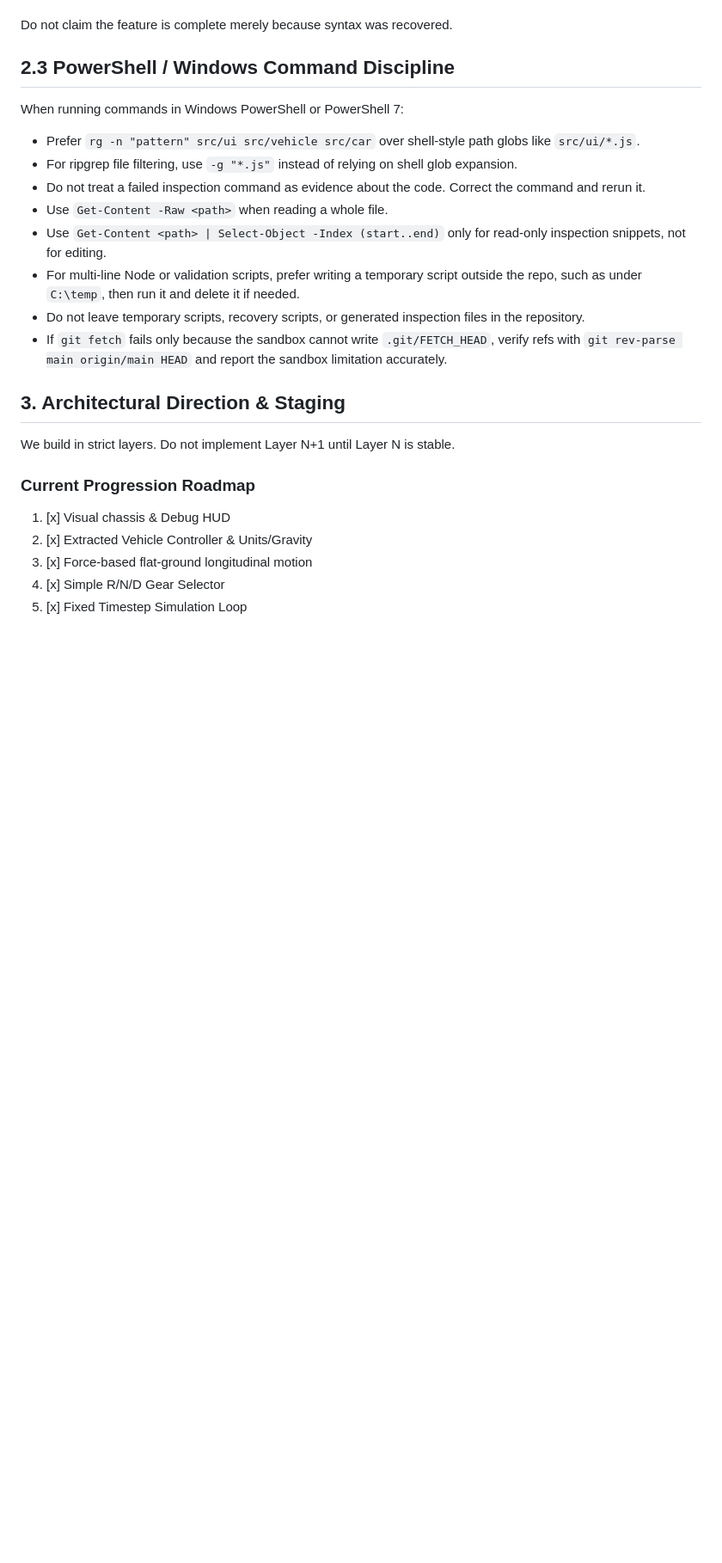
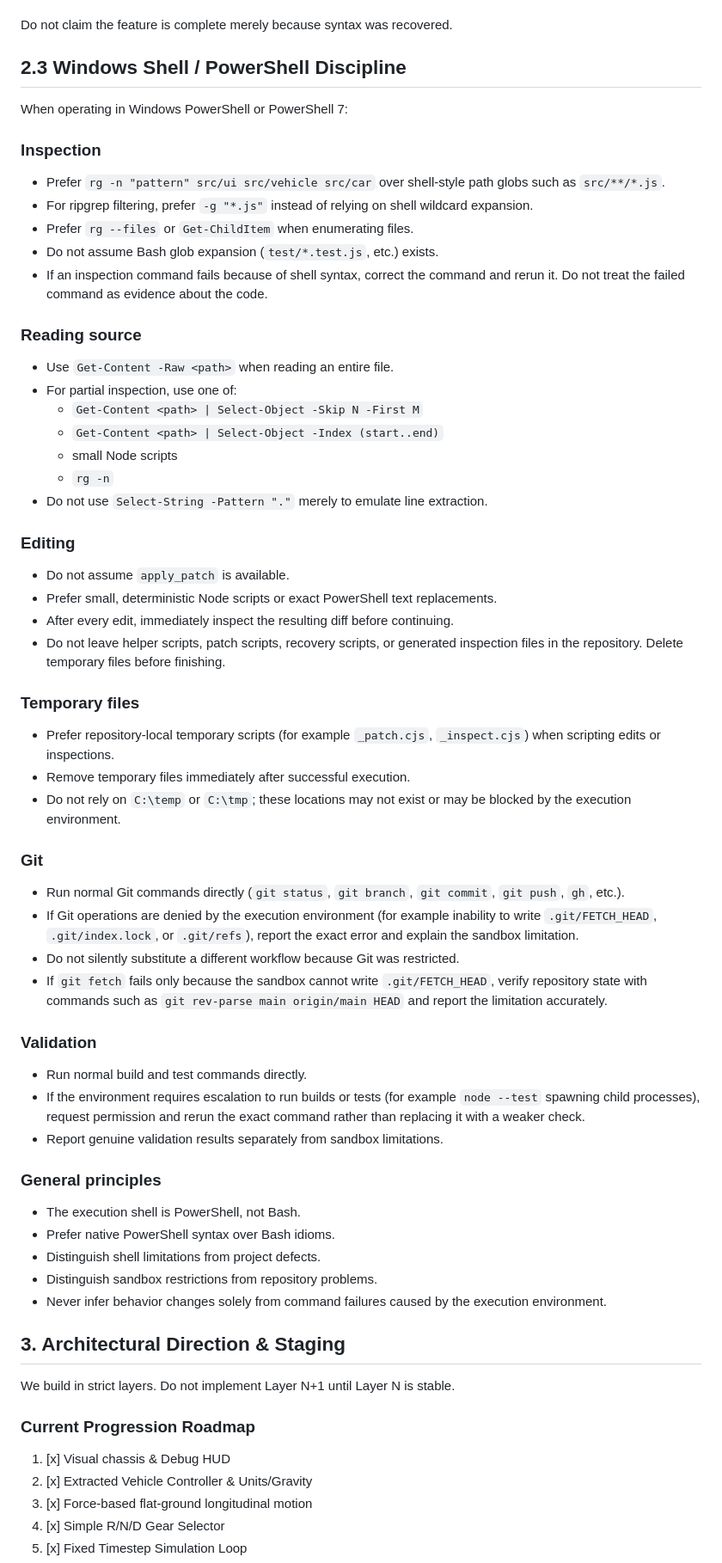
Before and after one commit to soyuz43/vehicle-sim, a Markdown page: AGENTS.md, the part around the change. Shown at 86% size. Drawn GitHub-style; blank space fills up the shorter version.

```diff
--- a/AGENTS.md
+++ b/AGENTS.md
@@ -217,19 +217,61 @@ After recovering from source corruption, report:
 
 Do not claim the feature is complete merely because syntax was recovered.
 
-## 2.3 PowerShell / Windows Command Discipline
+## 2.3 Windows Shell / PowerShell Discipline
 
-When running commands in Windows PowerShell or PowerShell 7:
+When operating in Windows PowerShell or PowerShell 7:
 
-- Prefer `rg -n "pattern" src/ui src/vehicle src/car` over shell-style path globs like `src/ui/*.js`.
-- For ripgrep file filtering, use `-g "*.js"` instead of relying on shell glob expansion.
-- Do not treat a failed inspection command as evidence about the code. Correct the command and rerun it.
-- Use `Get-Content -Raw <path>` when reading a whole file.
-- Use `Get-Content <path> | Select-Object -Index (start..end)` only for read-only inspection snippets, not for editing.
-- For multi-line Node or validation scripts, prefer writing a temporary script outside the repo, such as under `C:\temp`, then run it and delete it if needed.
-- Do not leave temporary scripts, recovery scripts, or generated inspection files in the repository.
-- If `git fetch` fails only because the sandbox cannot write `.git/FETCH_HEAD`, verify refs with `git rev-parse main origin/main HEAD` and report the sandbox limitation accurately.
+### Inspection
 
+- Prefer `rg -n "pattern" src/ui src/vehicle src/car` over shell-style path globs such as `src/**/*.js`.
+- For ripgrep filtering, prefer `-g "*.js"` instead of relying on shell wildcard expansion.
+- Prefer `rg --files` or `Get-ChildItem` when enumerating files.
+- Do not assume Bash glob expansion (`test/*.test.js`, etc.) exists.
+- If an inspection command fails because of shell syntax, correct the command and rerun it. Do not treat the failed command as evidence about the code.
+
+### Reading source
+
+- Use `Get-Content -Raw <path>` when reading an entire file.
+- For partial inspection, use one of:
+  - `Get-Content <path> | Select-Object -Skip N -First M`
+  - `Get-Content <path> | Select-Object -Index (start..end)`
+  - small Node scripts
+  - `rg -n`
+- Do not use `Select-String -Pattern "."` merely to emulate line extraction.
+
+### Editing
+
+- Do not assume `apply_patch` is available.
+- Prefer small, deterministic Node scripts or exact PowerShell text replacements.
+- After every edit, immediately inspect the resulting diff before continuing.
+- Do not leave helper scripts, patch scripts, recovery scripts, or generated inspection files in the repository. Delete temporary files before finishing.
+
+### Temporary files
+
+- Prefer repository-local temporary scripts (for example `_patch.cjs`, `_inspect.cjs`) when scripting edits or inspections.
+- Remove temporary files immediately after successful execution.
+- Do not rely on `C:\temp` or `C:\tmp`; these locations may not exist or may be blocked by the execution environment.
+
+### Git
+
+- Run normal Git commands directly (`git status`, `git branch`, `git commit`, `git push`, `gh`, etc.).
+- If Git operations are denied by the execution environment (for example inability to write `.git/FETCH_HEAD`, `.git/index.lock`, or `.git/refs`), report the exact error and explain the sandbox limitation.
+- Do not silently substitute a different workflow because Git was restricted.
+- If `git fetch` fails only because the sandbox cannot write `.git/FETCH_HEAD`, verify repository state with commands such as `git rev-parse main origin/main HEAD` and report the limitation accurately.
+
+### Validation
+
+- Run normal build and test commands directly.
+- If the environment requires escalation to run builds or tests (for example `node --test` spawning child processes), request permission and rerun the exact command rather than replacing it with a weaker check.
+- Report genuine validation results separately from sandbox limitations.
+
+### General principles
+
+- The execution shell is PowerShell, not Bash.
+- Prefer native PowerShell syntax over Bash idioms.
+- Distinguish shell limitations from project defects.
+- Distinguish sandbox restrictions from repository problems.
+- Never infer behavior changes solely from command failures caused by the execution environment.
 
 ## 3. Architectural Direction & Staging
 We build in strict layers. Do not implement Layer N+1 until Layer N is stable.
```
